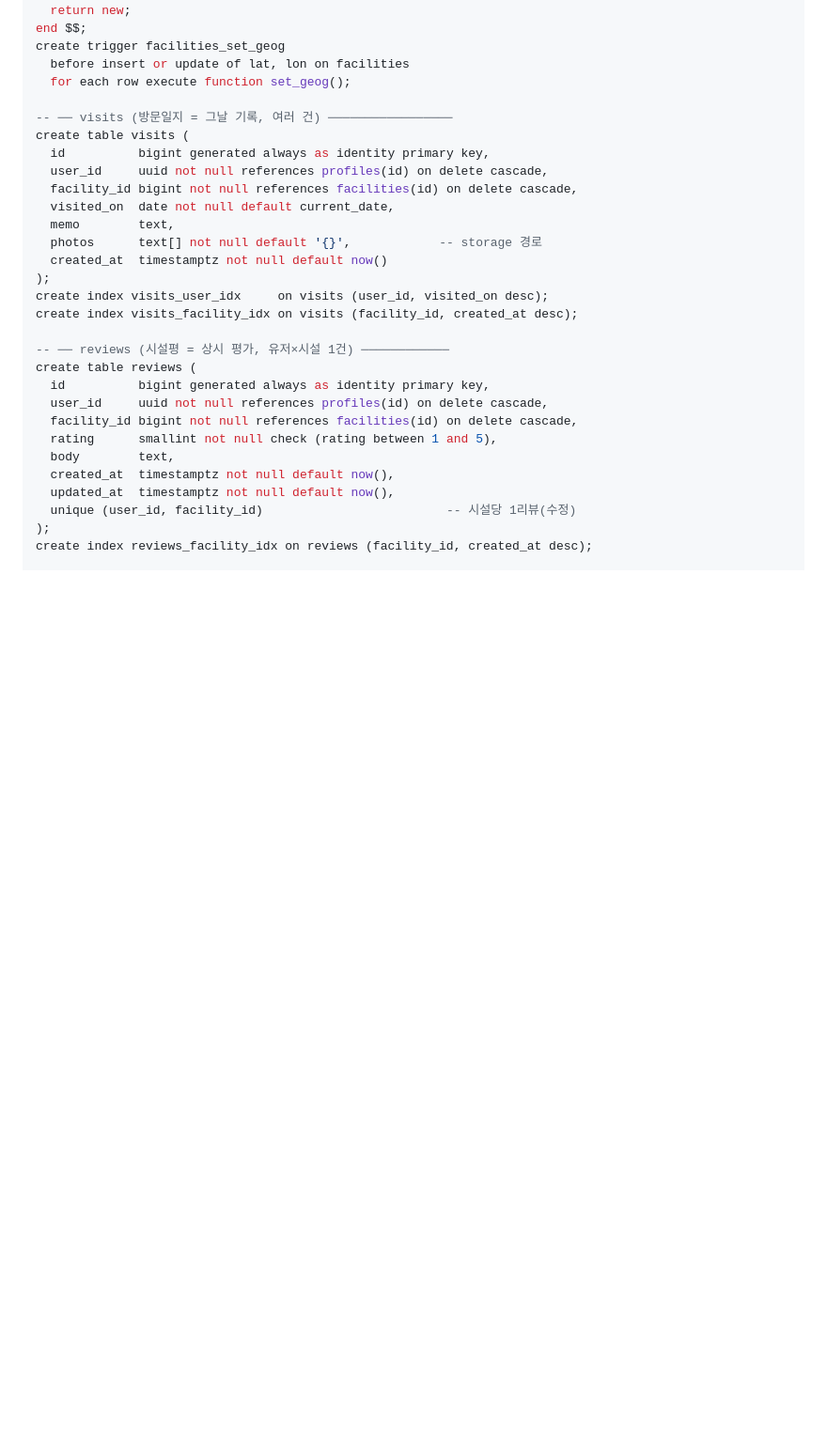
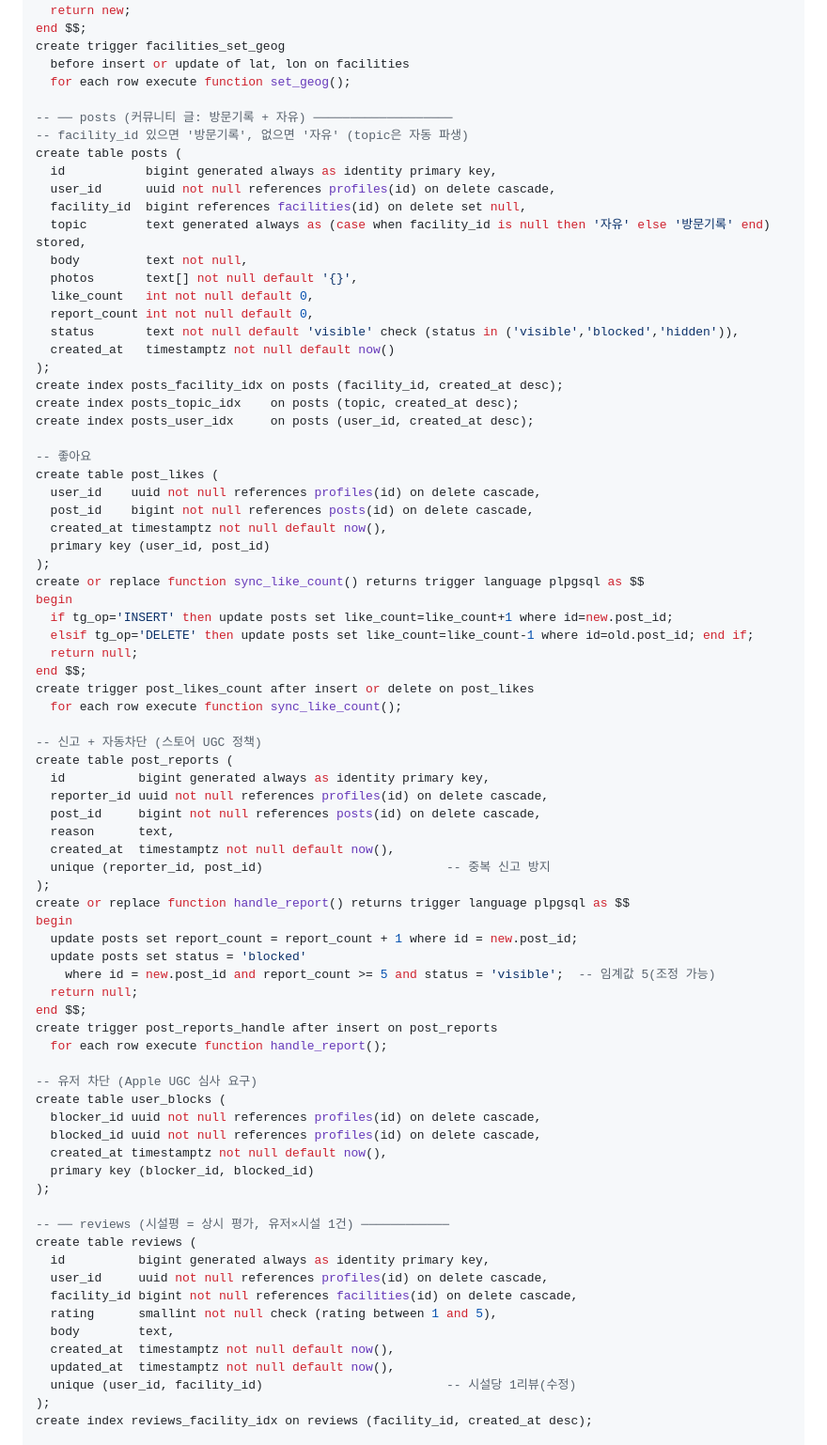
Before and after one commit to obb8923/sauna, a Markdown page: docs/스키마.md, the part around one of its changes. Shown at 94% size. GitHub-like rendering; blank space fills up the shorter version.

```diff
--- a/docs/스키마.md
+++ b/docs/스키마.md
@@ -66,18 +66,66 @@ create trigger facilities_set_geog
   before insert or update of lat, lon on facilities
   for each row execute function set_geog();
 
--- ── visits (방문일지 = 그날 기록, 여러 건) ─────────────────
-create table visits (
+-- ── posts (커뮤니티 글: 방문기록 + 자유) ───────────────────
+-- facility_id 있으면 '방문기록', 없으면 '자유' (topic은 자동 파생)
+create table posts (
+  id           bigint generated always as identity primary key,
+  user_id      uuid not null references profiles(id) on delete cascade,
+  facility_id  bigint references facilities(id) on delete set null,
+  topic        text generated always as (case when facility_id is null then '자유' else '방문기록' end) stored,
+  body         text not null,
+  photos       text[] not null default '{}',
+  like_count   int not null default 0,
+  report_count int not null default 0,
+  status       text not null default 'visible' check (status in ('visible','blocked','hidden')),
+  created_at   timestamptz not null default now()
+);
+create index posts_facility_idx on posts (facility_id, created_at desc);
+create index posts_topic_idx    on posts (topic, created_at desc);
+create index posts_user_idx     on posts (user_id, created_at desc);
+
+-- 좋아요
+create table post_likes (
+  user_id    uuid not null references profiles(id) on delete cascade,
+  post_id    bigint not null references posts(id) on delete cascade,
+  created_at timestamptz not null default now(),
+  primary key (user_id, post_id)
+);
+create or replace function sync_like_count() returns trigger language plpgsql as $$
+begin
+  if tg_op='INSERT' then update posts set like_count=like_count+1 where id=new.post_id;
+  elsif tg_op='DELETE' then update posts set like_count=like_count-1 where id=old.post_id; end if;
+  return null;
+end $$;
+create trigger post_likes_count after insert or delete on post_likes
+  for each row execute function sync_like_count();
+
+-- 신고 + 자동차단 (스토어 UGC 정책)
+create table post_reports (
   id          bigint generated always as identity primary key,
-  user_id     uuid not null references profiles(id) on delete cascade,
-  facility_id bigint not null references facilities(id) on delete cascade,
-  visited_on  date not null default current_date,
-  memo        text,
-  photos      text[] not null default '{}',            -- storage 경로
-  created_at  timestamptz not null default now()
+  reporter_id uuid not null references profiles(id) on delete cascade,
+  post_id     bigint not null references posts(id) on delete cascade,
+  reason      text,
+  created_at  timestamptz not null default now(),
+  unique (reporter_id, post_id)                         -- 중복 신고 방지
 );
-create index visits_user_idx     on visits (user_id, visited_on desc);
-create index visits_facility_idx on visits (facility_id, created_at desc);
+create or replace function handle_report() returns trigger language plpgsql as $$
+begin
+  update posts set report_count = report_count + 1 where id = new.post_id;
+  update posts set status = 'blocked'
+    where id = new.post_id and report_count >= 5 and status = 'visible';  -- 임계값 5(조정 가능)
+  return null;
+end $$;
+create trigger post_reports_handle after insert on post_reports
+  for each row execute function handle_report();
+
+-- 유저 차단 (Apple UGC 심사 요구)
+create table user_blocks (
+  blocker_id uuid not null references profiles(id) on delete cascade,
+  blocked_id uuid not null references profiles(id) on delete cascade,
+  created_at timestamptz not null default now(),
+  primary key (blocker_id, blocked_id)
+);
 
 -- ── reviews (시설평 = 상시 평가, 유저×시설 1건) ────────────
 create table reviews (
```
Also changed, not shown: other parts of docs/스키마.md (+33 -11 lines), docs/계획.md (+7 -3 lines), docs/네비게이션.md (+20 -16 lines).
